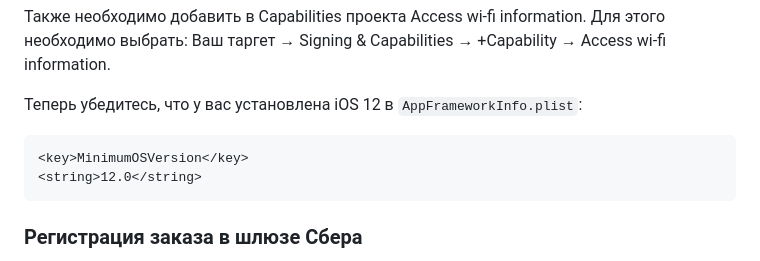
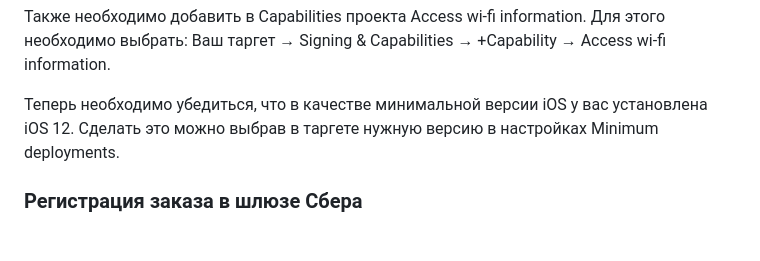
Before and after one commit to RonFall/sber_pay, a Markdown page: README.md, the part around the change. Drawn GitHub-style.

````diff
--- a/README.md
+++ b/README.md
@@ -130,12 +130,7 @@ android {
 Также необходимо добавить в Capabilities проекта Access wi-fi information.
 Для этого необходимо выбрать: Ваш таргет → Signing & Capabilities → +Capability → Access wi-fi information.
 
-Теперь убедитесь, что у вас установлена iOS 12 в `AppFrameworkInfo.plist`:
-
-```
-<key>MinimumOSVersion</key>
-<string>12.0</string>
-```
+Теперь необходимо убедиться, что в качестве минимальной версии iOS у вас установлена iOS 12. Сделать это можно выбрав в таргете нужную версию в настройках Minimum deployments.
 
 ### Регистрация заказа в шлюзе Сбера
 
````
